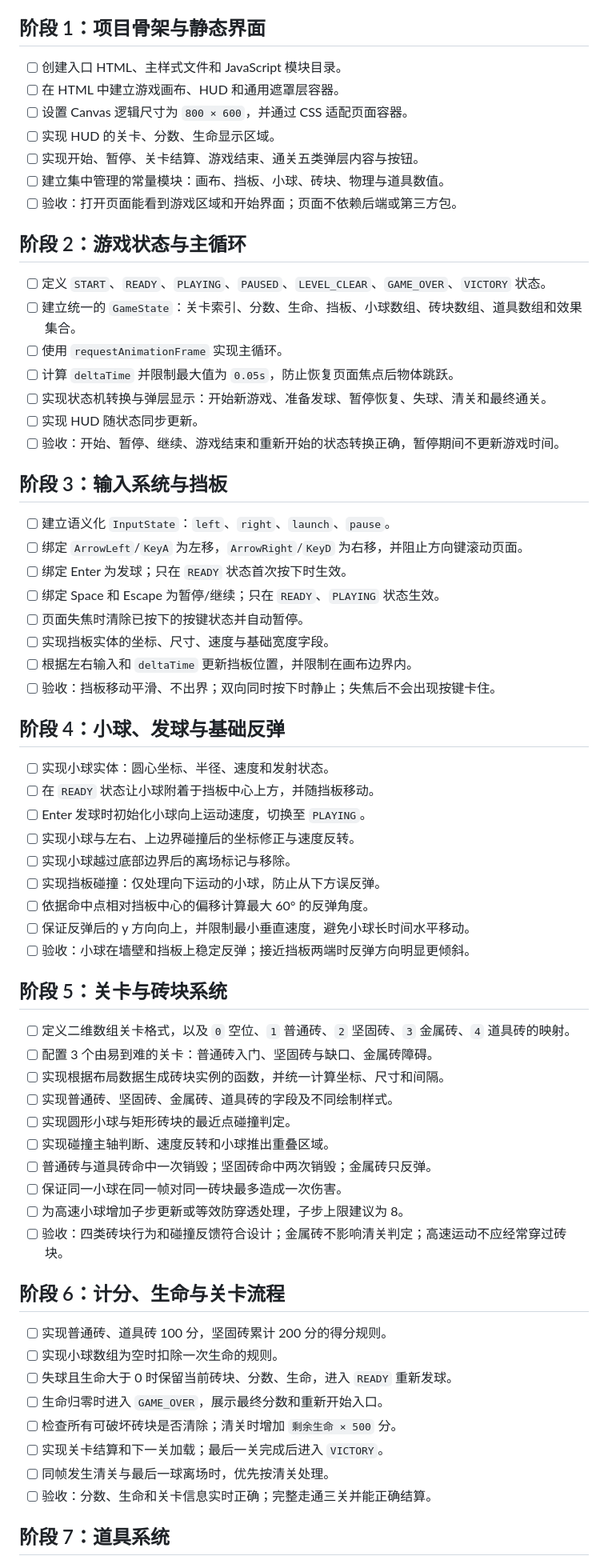
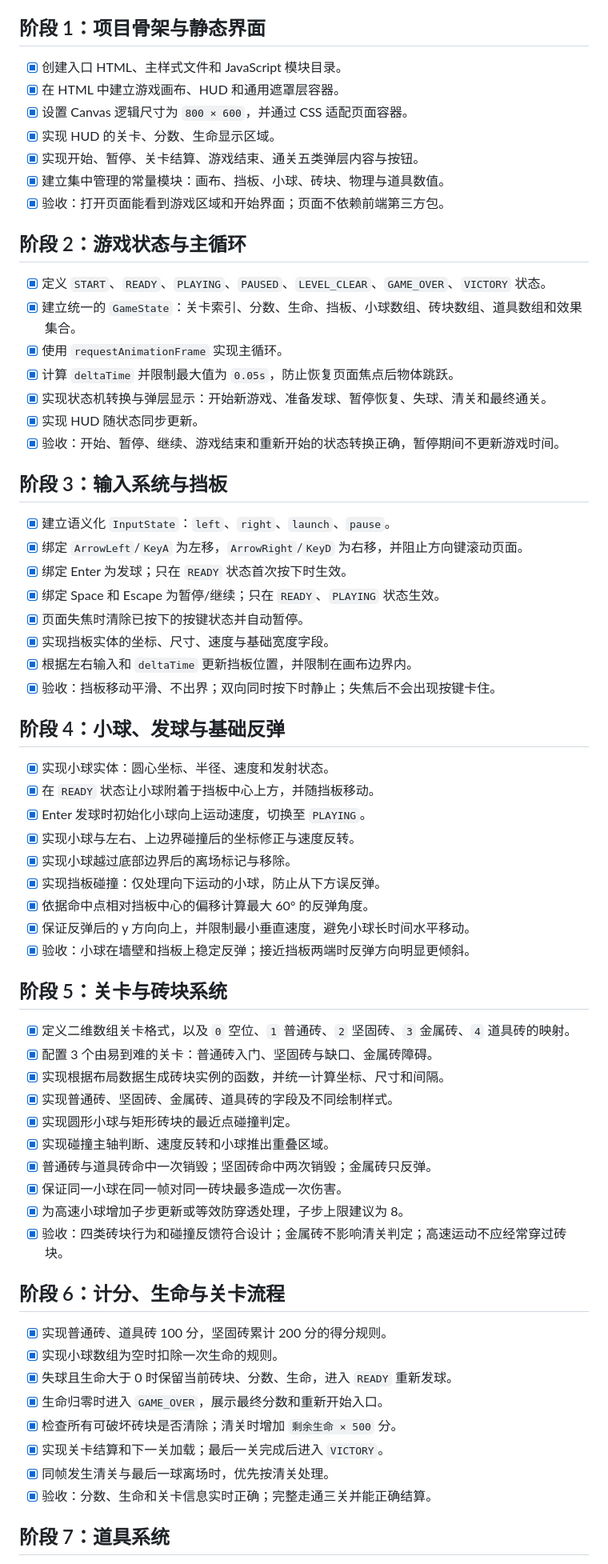
Before and after one commit to lxk1080/AICoding, a Markdown page: codex-brick-breaker/docs/todos.md, the part around one of its changes. Shown at 80% size. Rendered like a GitHub page.

Commit message:
chore: update todos

```diff
--- a/codex-brick-breaker/docs/todos.md
+++ b/codex-brick-breaker/docs/todos.md
@@ -8,70 +8,70 @@
 
 ## 阶段 1：项目骨架与静态界面
 
-- [ ] 创建入口 HTML、主样式文件和 JavaScript 模块目录。
-- [ ] 在 HTML 中建立游戏画布、HUD 和通用遮罩层容器。
-- [ ] 设置 Canvas 逻辑尺寸为 `800 × 600`，并通过 CSS 适配页面容器。
-- [ ] 实现 HUD 的关卡、分数、生命显示区域。
-- [ ] 实现开始、暂停、关卡结算、游戏结束、通关五类弹层内容与按钮。
-- [ ] 建立集中管理的常量模块：画布、挡板、小球、砖块、物理与道具数值。
-- [ ] 验收：打开页面能看到游戏区域和开始界面；页面不依赖后端或第三方包。
+- [x] 创建入口 HTML、主样式文件和 JavaScript 模块目录。
+- [x] 在 HTML 中建立游戏画布、HUD 和通用遮罩层容器。
+- [x] 设置 Canvas 逻辑尺寸为 `800 × 600`，并通过 CSS 适配页面容器。
+- [x] 实现 HUD 的关卡、分数、生命显示区域。
+- [x] 实现开始、暂停、关卡结算、游戏结束、通关五类弹层内容与按钮。
+- [x] 建立集中管理的常量模块：画布、挡板、小球、砖块、物理与道具数值。
+- [x] 验收：打开页面能看到游戏区域和开始界面；页面不依赖前端第三方包。
 
 ## 阶段 2：游戏状态与主循环
 
-- [ ] 定义 `START`、`READY`、`PLAYING`、`PAUSED`、`LEVEL_CLEAR`、`GAME_OVER`、`VICTORY` 状态。
-- [ ] 建立统一的 `GameState`：关卡索引、分数、生命、挡板、小球数组、砖块数组、道具数组和效果集合。
-- [ ] 使用 `requestAnimationFrame` 实现主循环。
-- [ ] 计算 `deltaTime` 并限制最大值为 `0.05s`，防止恢复页面焦点后物体跳跃。
-- [ ] 实现状态机转换与弹层显示：开始新游戏、准备发球、暂停恢复、失球、清关和最终通关。
-- [ ] 实现 HUD 随状态同步更新。
-- [ ] 验收：开始、暂停、继续、游戏结束和重新开始的状态转换正确，暂停期间不更新游戏时间。
+- [x] 定义 `START`、`READY`、`PLAYING`、`PAUSED`、`LEVEL_CLEAR`、`GAME_OVER`、`VICTORY` 状态。
+- [x] 建立统一的 `GameState`：关卡索引、分数、生命、挡板、小球数组、砖块数组、道具数组和效果集合。
+- [x] 使用 `requestAnimationFrame` 实现主循环。
+- [x] 计算 `deltaTime` 并限制最大值为 `0.05s`，防止恢复页面焦点后物体跳跃。
+- [x] 实现状态机转换与弹层显示：开始新游戏、准备发球、暂停恢复、失球、清关和最终通关。
+- [x] 实现 HUD 随状态同步更新。
+- [x] 验收：开始、暂停、继续、游戏结束和重新开始的状态转换正确，暂停期间不更新游戏时间。
 
 ## 阶段 3：输入系统与挡板
 
-- [ ] 建立语义化 `InputState`：`left`、`right`、`launch`、`pause`。
-- [ ] 绑定 `ArrowLeft`/`KeyA` 为左移，`ArrowRight`/`KeyD` 为右移，并阻止方向键滚动页面。
-- [ ] 绑定 Enter 为发球；只在 `READY` 状态首次按下时生效。
-- [ ] 绑定 Space 和 Escape 为暂停/继续；只在 `READY`、`PLAYING` 状态生效。
-- [ ] 页面失焦时清除已按下的按键状态并自动暂停。
-- [ ] 实现挡板实体的坐标、尺寸、速度与基础宽度字段。
-- [ ] 根据左右输入和 `deltaTime` 更新挡板位置，并限制在画布边界内。
-- [ ] 验收：挡板移动平滑、不出界；双向同时按下时静止；失焦后不会出现按键卡住。
+- [x] 建立语义化 `InputState`：`left`、`right`、`launch`、`pause`。
+- [x] 绑定 `ArrowLeft`/`KeyA` 为左移，`ArrowRight`/`KeyD` 为右移，并阻止方向键滚动页面。
+- [x] 绑定 Enter 为发球；只在 `READY` 状态首次按下时生效。
+- [x] 绑定 Space 和 Escape 为暂停/继续；只在 `READY`、`PLAYING` 状态生效。
+- [x] 页面失焦时清除已按下的按键状态并自动暂停。
+- [x] 实现挡板实体的坐标、尺寸、速度与基础宽度字段。
+- [x] 根据左右输入和 `deltaTime` 更新挡板位置，并限制在画布边界内。
+- [x] 验收：挡板移动平滑、不出界；双向同时按下时静止；失焦后不会出现按键卡住。
 
 ## 阶段 4：小球、发球与基础反弹
 
-- [ ] 实现小球实体：圆心坐标、半径、速度和发射状态。
-- [ ] 在 `READY` 状态让小球附着于挡板中心上方，并随挡板移动。
-- [ ] Enter 发球时初始化小球向上运动速度，切换至 `PLAYING`。
-- [ ] 实现小球与左右、上边界碰撞后的坐标修正与速度反转。
-- [ ] 实现小球越过底部边界后的离场标记与移除。
-- [ ] 实现挡板碰撞：仅处理向下运动的小球，防止从下方误反弹。
-- [ ] 依据命中点相对挡板中心的偏移计算最大 60° 的反弹角度。
-- [ ] 保证反弹后的 y 方向向上，并限制最小垂直速度，避免小球长时间水平移动。
-- [ ] 验收：小球在墙壁和挡板上稳定反弹；接近挡板两端时反弹方向明显更倾斜。
+- [x] 实现小球实体：圆心坐标、半径、速度和发射状态。
+- [x] 在 `READY` 状态让小球附着于挡板中心上方，并随挡板移动。
+- [x] Enter 发球时初始化小球向上运动速度，切换至 `PLAYING`。
+- [x] 实现小球与左右、上边界碰撞后的坐标修正与速度反转。
+- [x] 实现小球越过底部边界后的离场标记与移除。
+- [x] 实现挡板碰撞：仅处理向下运动的小球，防止从下方误反弹。
+- [x] 依据命中点相对挡板中心的偏移计算最大 60° 的反弹角度。
+- [x] 保证反弹后的 y 方向向上，并限制最小垂直速度，避免小球长时间水平移动。
+- [x] 验收：小球在墙壁和挡板上稳定反弹；接近挡板两端时反弹方向明显更倾斜。
 
 ## 阶段 5：关卡与砖块系统
 
-- [ ] 定义二维数组关卡格式，以及 `0` 空位、`1` 普通砖、`2` 坚固砖、`3` 金属砖、`4` 道具砖的映射。
-- [ ] 配置 3 个由易到难的关卡：普通砖入门、坚固砖与缺口、金属砖障碍。
-- [ ] 实现根据布局数据生成砖块实例的函数，并统一计算坐标、尺寸和间隔。
-- [ ] 实现普通砖、坚固砖、金属砖、道具砖的字段及不同绘制样式。
-- [ ] 实现圆形小球与矩形砖块的最近点碰撞判定。
-- [ ] 实现碰撞主轴判断、速度反转和小球推出重叠区域。
-- [ ] 普通砖与道具砖命中一次销毁；坚固砖命中两次销毁；金属砖只反弹。
-- [ ] 保证同一小球在同一帧对同一砖块最多造成一次伤害。
-- [ ] 为高速小球增加子步更新或等效防穿透处理，子步上限建议为 8。
-- [ ] 验收：四类砖块行为和碰撞反馈符合设计；金属砖不影响清关判定；高速运动不应经常穿过砖块。
+- [x] 定义二维数组关卡格式，以及 `0` 空位、`1` 普通砖、`2` 坚固砖、`3` 金属砖、`4` 道具砖的映射。
+- [x] 配置 3 个由易到难的关卡：普通砖入门、坚固砖与缺口、金属砖障碍。
+- [x] 实现根据布局数据生成砖块实例的函数，并统一计算坐标、尺寸和间隔。
+- [x] 实现普通砖、坚固砖、金属砖、道具砖的字段及不同绘制样式。
+- [x] 实现圆形小球与矩形砖块的最近点碰撞判定。
+- [x] 实现碰撞主轴判断、速度反转和小球推出重叠区域。
+- [x] 普通砖与道具砖命中一次销毁；坚固砖命中两次销毁；金属砖只反弹。
+- [x] 保证同一小球在同一帧对同一砖块最多造成一次伤害。
+- [x] 为高速小球增加子步更新或等效防穿透处理，子步上限建议为 8。
+- [x] 验收：四类砖块行为和碰撞反馈符合设计；金属砖不影响清关判定；高速运动不应经常穿过砖块。
 
 ## 阶段 6：计分、生命与关卡流程
 
-- [ ] 实现普通砖、道具砖 100 分，坚固砖累计 200 分的得分规则。
-- [ ] 实现小球数组为空时扣除一次生命的规则。
-- [ ] 失球且生命大于 0 时保留当前砖块、分数、生命，进入 `READY` 重新发球。
-- [ ] 生命归零时进入 `GAME_OVER`，展示最终分数和重新开始入口。
-- [ ] 检查所有可破坏砖块是否清除；清关时增加 `剩余生命 × 500` 分。
-- [ ] 实现关卡结算和下一关加载；最后一关完成后进入 `VICTORY`。
-- [ ] 同帧发生清关与最后一球离场时，优先按清关处理。
-- [ ] 验收：分数、生命和关卡信息实时正确；完整走通三关并能正确结算。
+- [x] 实现普通砖、道具砖 100 分，坚固砖累计 200 分的得分规则。
+- [x] 实现小球数组为空时扣除一次生命的规则。
+- [x] 失球且生命大于 0 时保留当前砖块、分数、生命，进入 `READY` 重新发球。
+- [x] 生命归零时进入 `GAME_OVER`，展示最终分数和重新开始入口。
+- [x] 检查所有可破坏砖块是否清除；清关时增加 `剩余生命 × 500` 分。
+- [x] 实现关卡结算和下一关加载；最后一关完成后进入 `VICTORY`。
+- [x] 同帧发生清关与最后一球离场时，优先按清关处理。
+- [x] 验收：分数、生命和关卡信息实时正确；完整走通三关并能正确结算。
 
 ## 阶段 7：道具系统
 
```
Also changed, not shown: other parts of codex-brick-breaker/docs/todos.md (+20 -20 lines).
